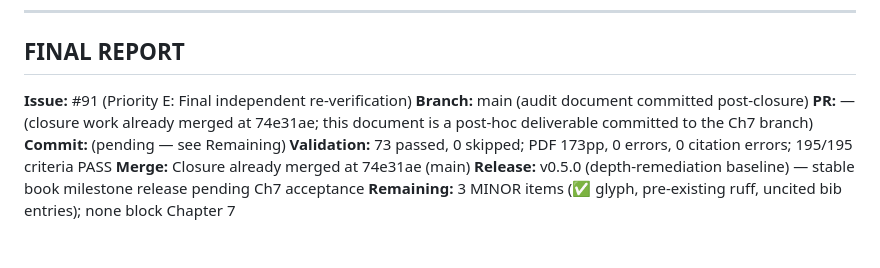
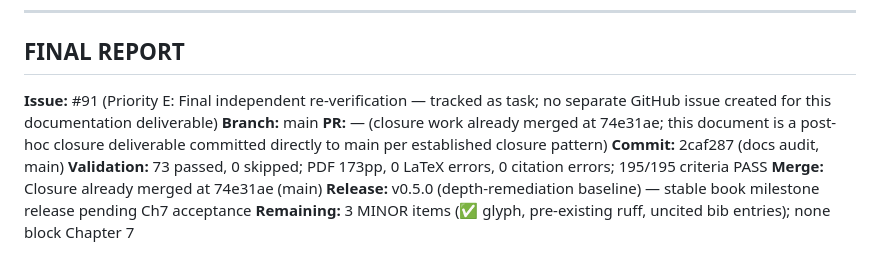
Before and after one commit to MinhTuan76800310/knowledge_graph_learning-journey, a Markdown page: docs/BOOK_CONCEPT_DEPTH_AUDIT_FINAL.md, the part around the change. GitHub-like rendering.

Commit message:
audit(final): populate final report commit hash in audit document

```diff
--- a/docs/BOOK_CONCEPT_DEPTH_AUDIT_FINAL.md
+++ b/docs/BOOK_CONCEPT_DEPTH_AUDIT_FINAL.md
@@ -401,11 +401,11 @@ Q01–Q15: **ALL YES** (see MASTER ACCEPTANCE TABLE Q01–Q15 rows for evidence)
 
 ## FINAL REPORT
 
-**Issue:** #91 (Priority E: Final independent re-verification)
-**Branch:** main (audit document committed post-closure)
-**PR:** — (closure work already merged at 74e31ae; this document is a post-hoc deliverable committed to the Ch7 branch)
-**Commit:** (pending — see Remaining)
-**Validation:** 73 passed, 0 skipped; PDF 173pp, 0 errors, 0 citation errors; 195/195 criteria PASS
+**Issue:** #91 (Priority E: Final independent re-verification — tracked as task; no separate GitHub issue created for this documentation deliverable)
+**Branch:** main
+**PR:** — (closure work already merged at 74e31ae; this document is a post-hoc closure deliverable committed directly to main per established closure pattern)
+**Commit:** 2caf287 (docs audit, main)
+**Validation:** 73 passed, 0 skipped; PDF 173pp, 0 LaTeX errors, 0 citation errors; 195/195 criteria PASS
 **Merge:** Closure already merged at 74e31ae (main)
 **Release:** v0.5.0 (depth-remediation baseline) — stable book milestone release pending Ch7 acceptance
 **Remaining:** 3 MINOR items (✅ glyph, pre-existing ruff, uncited bib entries); none block Chapter 7
```
